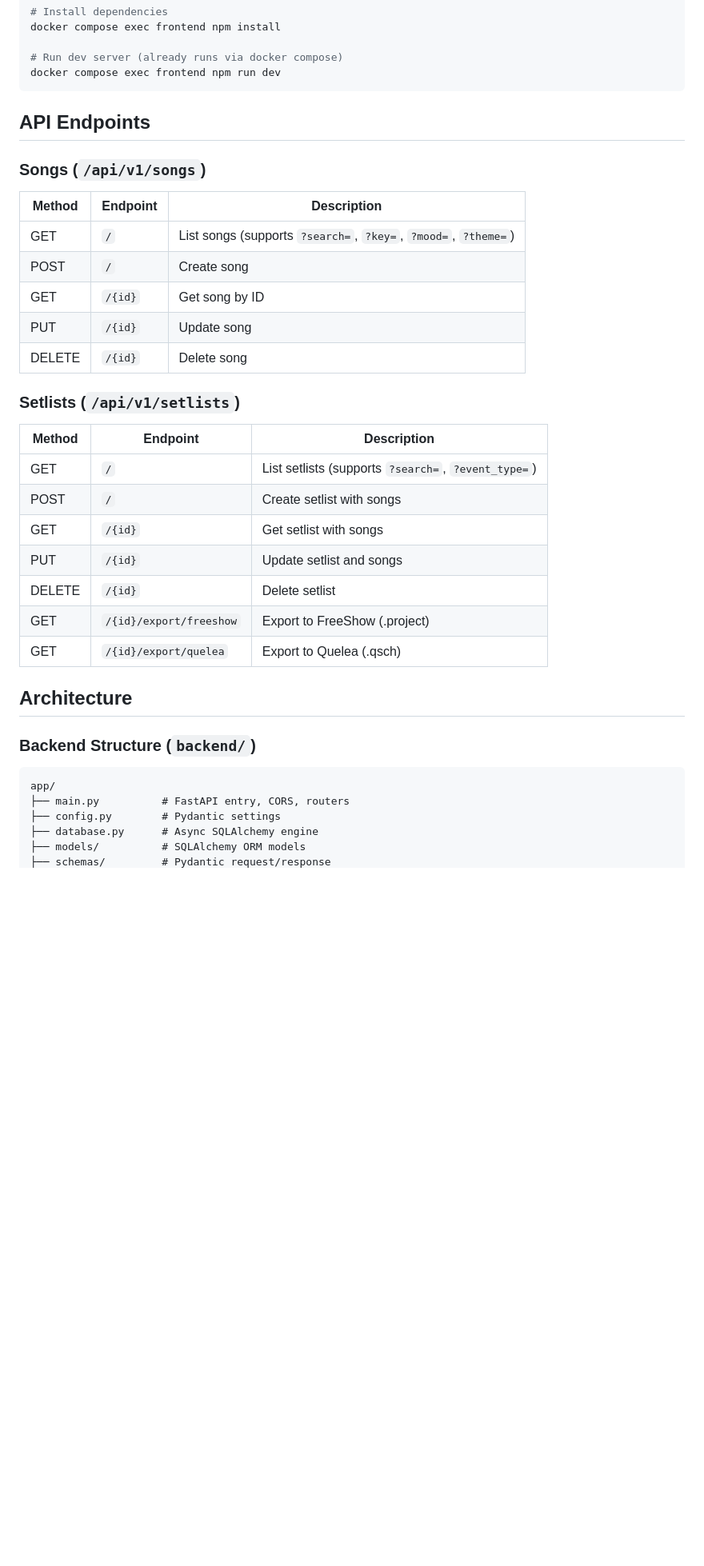
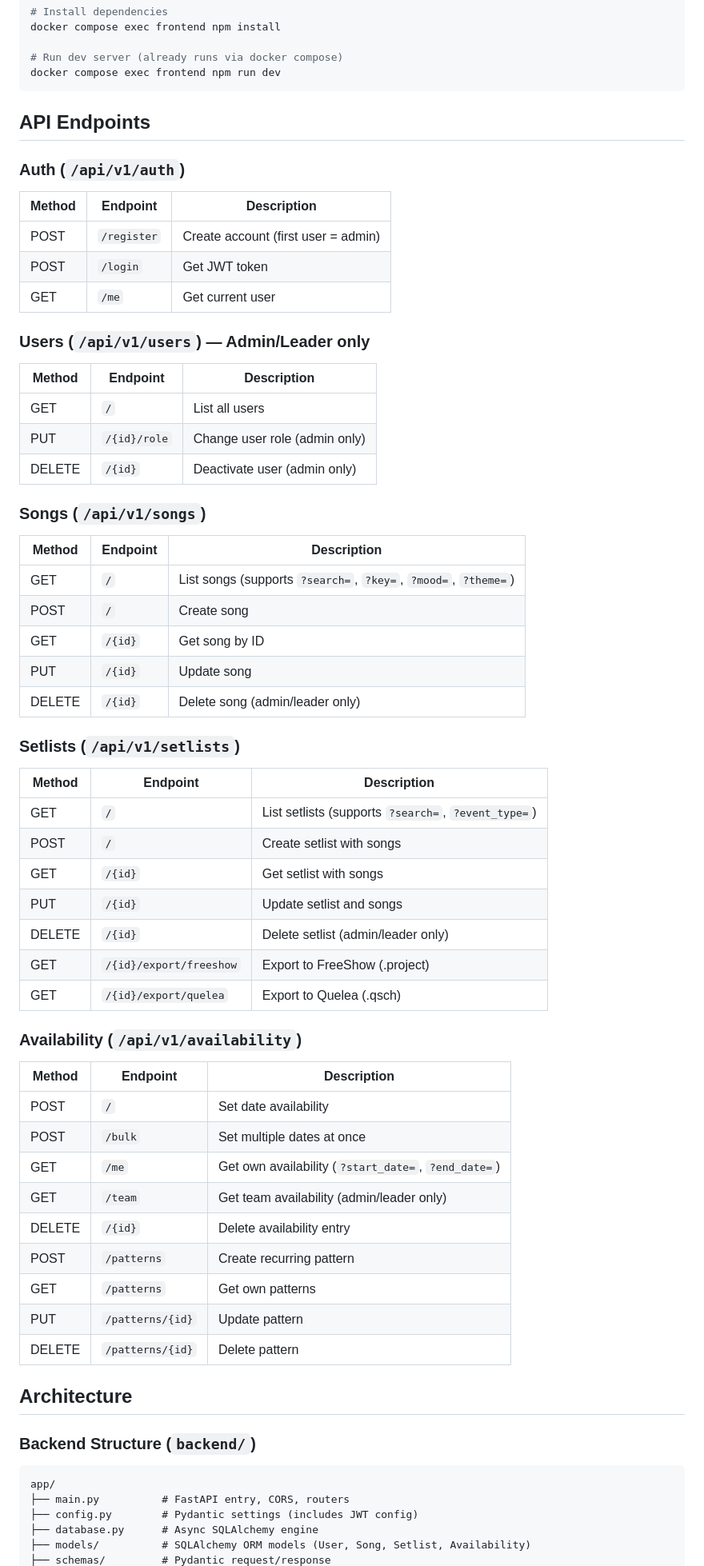
Before and after one commit to ajhermosilla/javya, a Markdown page: CLAUDE.md, the part around one of its changes. Shown at 80% size. Drawn GitHub-style; blank space fills up the shorter version.

````diff
--- a/CLAUDE.md
+++ b/CLAUDE.md
@@ -66,6 +71,20 @@ docker compose exec frontend npm run dev
 
 ## API Endpoints
 
+### Auth (`/api/v1/auth`)
+| Method | Endpoint | Description |
+|--------|----------|-------------|
+| POST | `/register` | Create account (first user = admin) |
+| POST | `/login` | Get JWT token |
+| GET | `/me` | Get current user |
+
+### Users (`/api/v1/users`) — Admin/Leader only
+| Method | Endpoint | Description |
+|--------|----------|-------------|
+| GET | `/` | List all users |
+| PUT | `/{id}/role` | Change user role (admin only) |
+| DELETE | `/{id}` | Deactivate user (admin only) |
+
 ### Songs (`/api/v1/songs`)
 | Method | Endpoint | Description |
 |--------|----------|-------------|
@@ -73,7 +92,7 @@ docker compose exec frontend npm run dev
 | POST | `/` | Create song |
 | GET | `/{id}` | Get song by ID |
 | PUT | `/{id}` | Update song |
-| DELETE | `/{id}` | Delete song |
+| DELETE | `/{id}` | Delete song (admin/leader only) |
 
 ### Setlists (`/api/v1/setlists`)
 | Method | Endpoint | Description |
@@ -82,9 +101,22 @@ docker compose exec frontend npm run dev
 | POST | `/` | Create setlist with songs |
 | GET | `/{id}` | Get setlist with songs |
 | PUT | `/{id}` | Update setlist and songs |
-| DELETE | `/{id}` | Delete setlist |
+| DELETE | `/{id}` | Delete setlist (admin/leader only) |
 | GET | `/{id}/export/freeshow` | Export to FreeShow (.project) |
 | GET | `/{id}/export/quelea` | Export to Quelea (.qsch) |
+
+### Availability (`/api/v1/availability`)
+| Method | Endpoint | Description |
+|--------|----------|-------------|
+| POST | `/` | Set date availability |
+| POST | `/bulk` | Set multiple dates at once |
+| GET | `/me` | Get own availability (`?start_date=`, `?end_date=`) |
+| GET | `/team` | Get team availability (admin/leader only) |
+| DELETE | `/{id}` | Delete availability entry |
+| POST | `/patterns` | Create recurring pattern |
+| GET | `/patterns` | Get own patterns |
+| PUT | `/patterns/{id}` | Update pattern |
+| DELETE | `/patterns/{id}` | Delete pattern |
 
 ## Architecture
 
@@ -92,7 +124,7 @@ docker compose exec frontend npm run dev
 ```
 app/
 ├── main.py          # FastAPI entry, CORS, routers
-├── config.py        # Pydantic settings
+├── config.py        # Pydantic settings (includes JWT config)
 ├── database.py      # Async SQLAlchemy engine
-├── models/          # SQLAlchemy ORM models
+├── models/          # SQLAlchemy ORM models (User, Song, Setlist, Availability)
 ├── schemas/         # Pydantic request/response
````
Also changed, not shown: other parts of CLAUDE.md (+31 -17 lines), README.md (+23 -9 lines).
